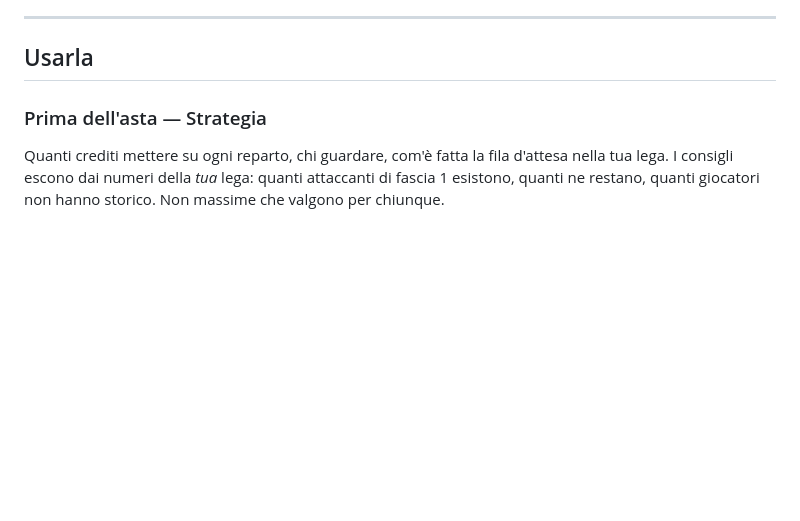
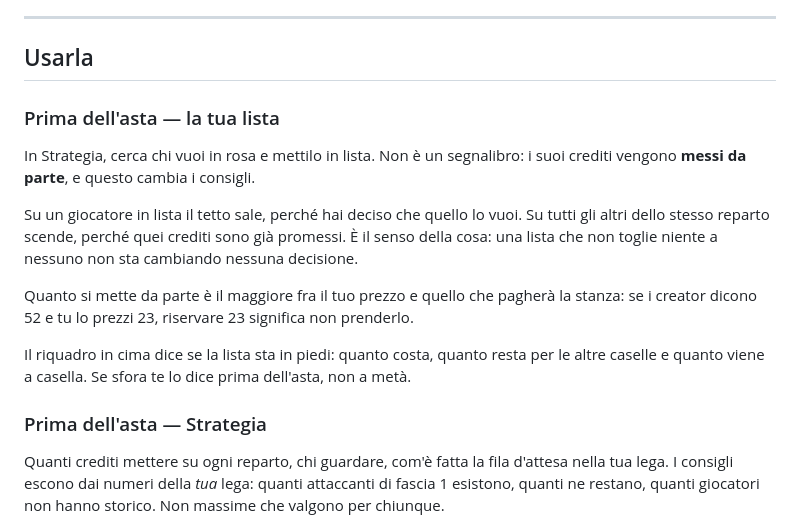
Before and after one commit to imwade021/FantaMind, a Markdown page: README.md, the part around the change. Rendered like a GitHub page; blank space fills up the shorter version.

```diff
--- a/README.md
+++ b/README.md
@@ -121,6 +121,24 @@ Pages è l'unico modo, e si fa una volta sola.
 ---
 
 ## Usarla
+
+### Prima dell'asta — la tua lista
+
+In Strategia, cerca chi vuoi in rosa e mettilo in lista. Non è un segnalibro:
+i suoi crediti vengono **messi da parte**, e questo cambia i consigli.
+
+Su un giocatore in lista il tetto sale, perché hai deciso che quello lo vuoi.
+Su tutti gli altri dello stesso reparto scende, perché quei crediti sono già
+promessi. È il senso della cosa: una lista che non toglie niente a nessuno non
+sta cambiando nessuna decisione.
+
+Quanto si mette da parte è il maggiore fra il tuo prezzo e quello che pagherà
+la stanza: se i creator dicono 52 e tu lo prezzi 23, riservare 23 significa
+non prenderlo.
+
+Il riquadro in cima dice se la lista sta in piedi: quanto costa, quanto resta
+per le altre caselle e quanto viene a casella. Se sfora te lo dice prima
+dell'asta, non a metà.
 
 ### Prima dell'asta — Strategia
 
```
